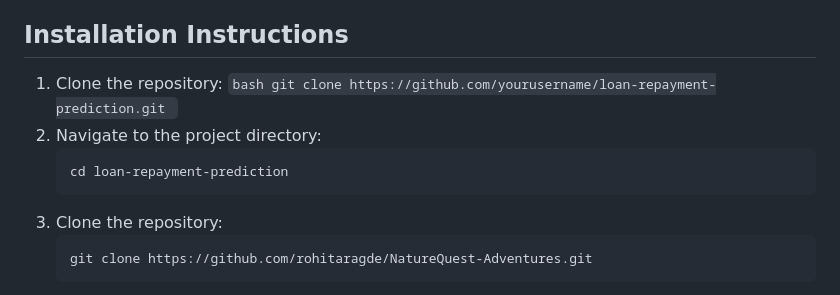
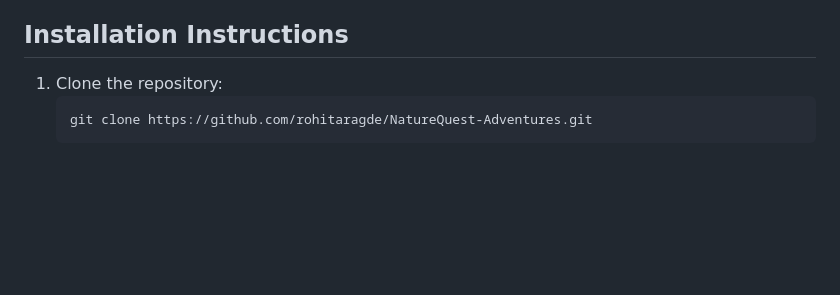
Before and after one commit to rohitaragde/NatureQuest, a Markdown page: README.md, the part around the change. Rendered like a GitHub page; blank space fills up the shorter version.

````diff
--- a/README.md
+++ b/README.md
@@ -36,15 +36,6 @@ Environmental advocates passionate about sustainable travel and eager to engage
 - Flask
 
 ## Installation Instructions
-
-  1. Clone the repository:
-    ```bash
-    git clone https://github.com/yourusername/loan-repayment-prediction.git
-    ```
-2. Navigate to the project directory:
-    ```bash
-    cd loan-repayment-prediction
-    ```
 1. Clone the repository:
     ```bash
    git clone https://github.com/rohitaragde/NatureQuest-Adventures.git
````
